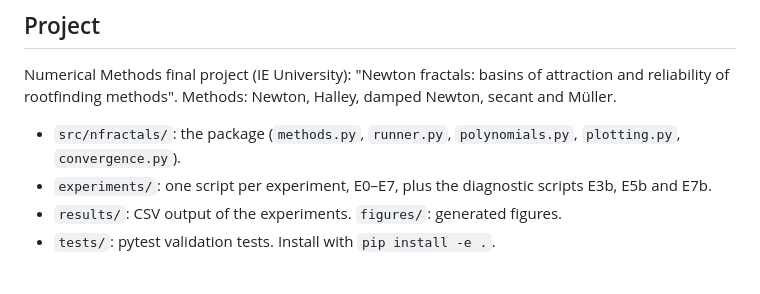
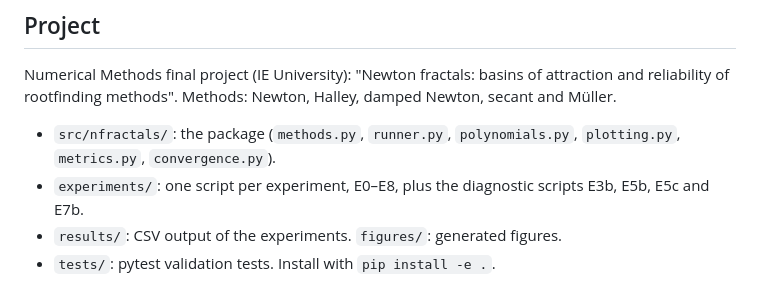
Before and after one commit to alvarofcanteli/newton-fractals, a Markdown page: CLAUDE.md, the part around the change. GitHub-like rendering.

```diff
--- a/CLAUDE.md
+++ b/CLAUDE.md
@@ -10,8 +10,8 @@ in English, whatever language the user writes to you in.
 Numerical Methods final project (IE University): "Newton fractals: basins of attraction and reliability
 of rootfinding methods". Methods: Newton, Halley, damped Newton, secant and Müller.
 
-- `src/nfractals/`: the package (`methods.py`, `runner.py`, `polynomials.py`, `plotting.py`, `convergence.py`).
-- `experiments/`: one script per experiment, E0–E7, plus the diagnostic scripts E3b, E5b and E7b.
+- `src/nfractals/`: the package (`methods.py`, `runner.py`, `polynomials.py`, `plotting.py`, `metrics.py`, `convergence.py`).
+- `experiments/`: one script per experiment, E0–E8, plus the diagnostic scripts E3b, E5b, E5c and E7b.
 - `results/`: CSV output of the experiments. `figures/`: generated figures.
 - `tests/`: pytest validation tests. Install with `pip install -e .`.
 
```
Also changed, not shown: README.md (+19 -6 lines), figures/e8_boundary.png (added), 6 other files.
